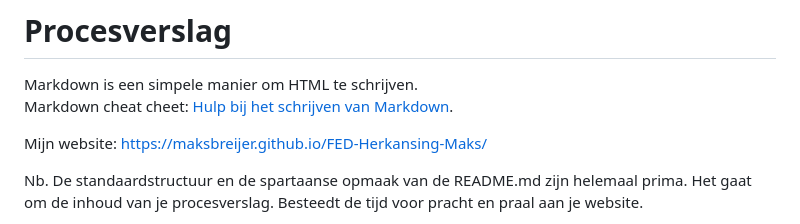
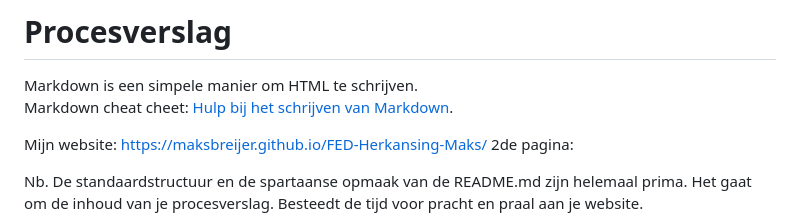
Before and after one commit to MaksBreijer/FED-Herkansing-Maks, a Markdown page: README.md, the part around the change. GitHub-like rendering.

```diff
--- a/README.md
+++ b/README.md
@@ -3,6 +3,7 @@ Markdown is een simpele manier om HTML te schrijven.
 Markdown cheat cheet: [Hulp bij het schrijven van Markdown](https://github.com/adam-p/markdown-here/wiki/Markdown-Cheatsheet).
 
 Mijn website: https://maksbreijer.github.io/FED-Herkansing-Maks/
+2de pagina:
 
 Nb. De standaardstructuur en de spartaanse opmaak van de README.md zijn helemaal prima. Het gaat om de inhoud van je procesverslag. Besteedt de tijd voor pracht en praal aan je website.
 
```
